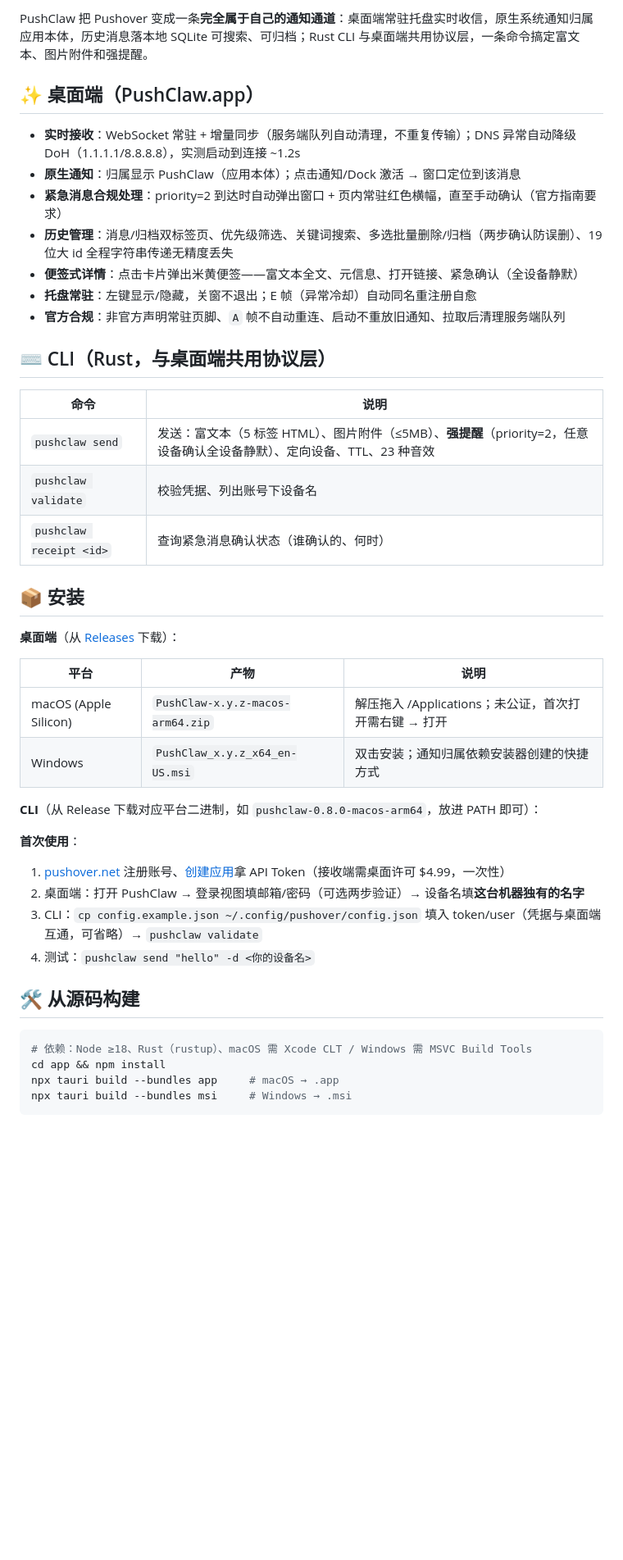
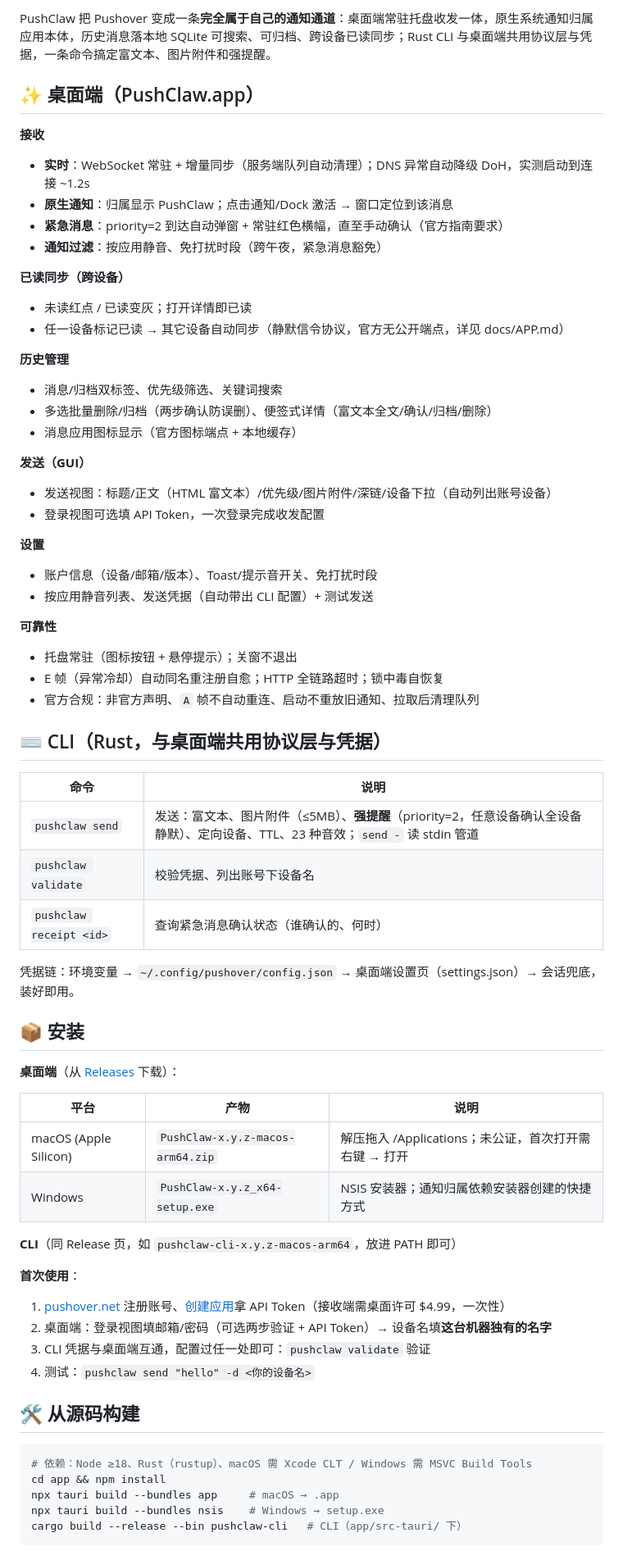
Before and after one commit to Orgnational/pushclaw, a Markdown page: README.md, the part around one of its changes. Shown at 82% size. Rendered like a GitHub page; blank space fills up the shorter version.

Commit message:
docs: README 全面刷新至 v0.13.0 现状
- 徽章 v0.8.0→v0.13.0 + 测试防线徽章
- 功能清单补齐：已读同步/发送视图/设置页/通知过滤/图标/可靠性
- Windows 产物名对齐 NSIS、CLI 管道与凭据链、测试防线表、分支流程链接

````diff
--- a/README.md
+++ b/README.md
@@ -9,23 +9,45 @@
 
-PushClaw 把 Pushover 变成一条**完全属于自己的通知通道**：桌面端常驻托盘实时收信，原生系统通知归属应用本体，历史消息落本地 SQLite 可搜索、可归档；Rust CLI 与桌面端共用协议层，一条命令搞定富文本、图片附件和强提醒。
+PushClaw 把 Pushover 变成一条**完全属于自己的通知通道**：桌面端常驻托盘收发一体，原生系统通知归属应用本体，历史消息落本地 SQLite 可搜索、可归档、跨设备已读同步；Rust CLI 与桌面端共用协议层与凭据，一条命令搞定富文本、图片附件和强提醒。
 
 ## ✨ 桌面端（PushClaw.app）
 
-- **实时接收**：WebSocket 常驻 + 增量同步（服务端队列自动清理，不重复传输）；DNS 异常自动降级 DoH（1.1.1.1/8.8.8.8），实测启动到连接 ~1.2s
-- **原生通知**：归属显示 PushClaw（应用本体）；点击通知/Dock 激活 → 窗口定位到该消息
-- **紧急消息合规处理**：priority=2 到达时自动弹出窗口 + 页内常驻红色横幅，直至手动确认（官方指南要求）
-- **历史管理**：消息/归档双标签页、优先级筛选、关键词搜索、多选批量删除/归档（两步确认防误删）、19 位大 id 全程字符串传递无精度丢失
-- **便签式详情**：点击卡片弹出米黄便签——富文本全文、元信息、打开链接、紧急确认（全设备静默）
-- **托盘常驻**：左键显示/隐藏，关窗不退出；E 帧（异常冷却）自动同名重注册自愈
-- **官方合规**：非官方声明常驻页脚、`A` 帧不自动重连、启动不重放旧通知、拉取后清理服务端队列
+**接收**
+- **实时**：WebSocket 常驻 + 增量同步（服务端队列自动清理）；DNS 异常自动降级 DoH，实测启动到连接 ~1.2s
+- **原生通知**：归属显示 PushClaw；点击通知/Dock 激活 → 窗口定位到该消息
+- **紧急消息**：priority=2 到达自动弹窗 + 常驻红色横幅，直至手动确认（官方指南要求）
+- **通知过滤**：按应用静音、免打扰时段（跨午夜，紧急消息豁免）
 
-## ⌨️ CLI（Rust，与桌面端共用协议层）
+**已读同步（跨设备）**
+- 未读红点 / 已读变灰；打开详情即已读
+- 任一设备标记已读 → 其它设备自动同步（静默信令协议，官方无公开端点，详见 docs/APP.md）
+
+**历史管理**
+- 消息/归档双标签、优先级筛选、关键词搜索
+- 多选批量删除/归档（两步确认防误删）、便签式详情（富文本全文/确认/归档/删除）
+- 消息应用图标显示（官方图标端点 + 本地缓存）
+
+**发送（GUI）**
+- 发送视图：标题/正文（HTML 富文本）/优先级/图片附件/深链/设备下拉（自动列出账号设备）
+- 登录视图可选填 API Token，一次登录完成收发配置
+
+**设置**
+- 账户信息（设备/邮箱/版本）、Toast/提示音开关、免打扰时段
+- 按应用静音列表、发送凭据（自动带出 CLI 配置）+ 测试发送
+
+**可靠性**
+- 托盘常驻（图标按钮 + 悬停提示）；关窗不退出
+- E 帧（异常冷却）自动同名重注册自愈；HTTP 全链路超时；锁中毒自恢复
+- 官方合规：非官方声明、`A` 帧不自动重连、启动不重放旧通知、拉取后清理队列
+
+## ⌨️ CLI（Rust，与桌面端共用协议层与凭据）
 
 | 命令 | 说明 |
 |---|---|
-| `pushclaw send` | 发送：富文本（5 标签 HTML）、图片附件（≤5MB）、**强提醒**（priority=2，任意设备确认全设备静默）、定向设备、TTL、23 种音效 |
+| `pushclaw send` | 发送：富文本、图片附件（≤5MB）、**强提醒**（priority=2，任意设备确认全设备静默）、定向设备、TTL、23 种音效；`send -` 读 stdin 管道 |
 | `pushclaw validate` | 校验凭据、列出账号下设备名 |
 | `pushclaw receipt <id>` | 查询紧急消息确认状态（谁确认的、何时） |
+
+凭据链：环境变量 → `~/.config/pushover/config.json` → 桌面端设置页（settings.json）→ 会话兜底，装好即用。
 
 ## 📦 安装
 
@@ -34,16 +56,15 @@ PushClaw 把 Pushover 变成一条**完全属于自己的通知通道**：桌面
 | 平台 | 产物 | 说明 |
 |---|---|---|
 | macOS (Apple Silicon) | `PushClaw-x.y.z-macos-arm64.zip` | 解压拖入 /Applications；未公证，首次打开需右键 → 打开 |
-| Windows | `PushClaw_x.y.z_x64_en-US.msi` | 双击安装；通知归属依赖安装器创建的快捷方式 |
+| Windows | `PushClaw-x.y.z_x64-setup.exe` | NSIS 安装器；通知归属依赖安装器创建的快捷方式 |
 
-**CLI**（从 Release 下载对应平台二进制，如 `pushclaw-0.8.0-macos-arm64`，放进 PATH 即可）：
-
+**CLI**（同 Release 页，如 `pushclaw-cli-x.y.z-macos-arm64`，放进 PATH 即可）
 
 **首次使用**：
 
 1. [pushover.net](https://pushover.net) 注册账号、[创建应用](https://pushover.net/apps/build)拿 API Token（接收端需桌面许可 $4.99，一次性）
-2. 桌面端：打开 PushClaw → 登录视图填邮箱/密码（可选两步验证）→ 设备名填**这台机器独有的名字**
-3. CLI：`cp config.example.json ~/.config/pushover/config.json` 填入 token/user（凭据与桌面端互通，可省略）→ `pushclaw validate`
+2. 桌面端：登录视图填邮箱/密码（可选两步验证 + API Token）→ 设备名填**这台机器独有的名字**
+3. CLI 凭据与桌面端互通，配置过任一处即可：`pushclaw validate` 验证
 4. 测试：`pushclaw send "hello" -d <你的设备名>`
 
 ## 🛠 从源码构建
@@ -52,5 +73,6 @@ PushClaw 把 Pushover 变成一条**完全属于自己的通知通道**：桌面
 # 依赖：Node ≥18、Rust（rustup）、macOS 需 Xcode CLT / Windows 需 MSVC Build Tools
 cd app && npm install
 npx tauri build --bundles app     # macOS → .app
-npx tauri build --bundles msi     # Windows → .msi
+npx tauri build --bundles nsis    # Windows → setup.exe
+cargo build --release --bin pushclaw-cli   # CLI（app/src-tauri/ 下）
 ```
````
Also changed, not shown: other parts of README.md (+20 -8 lines).
